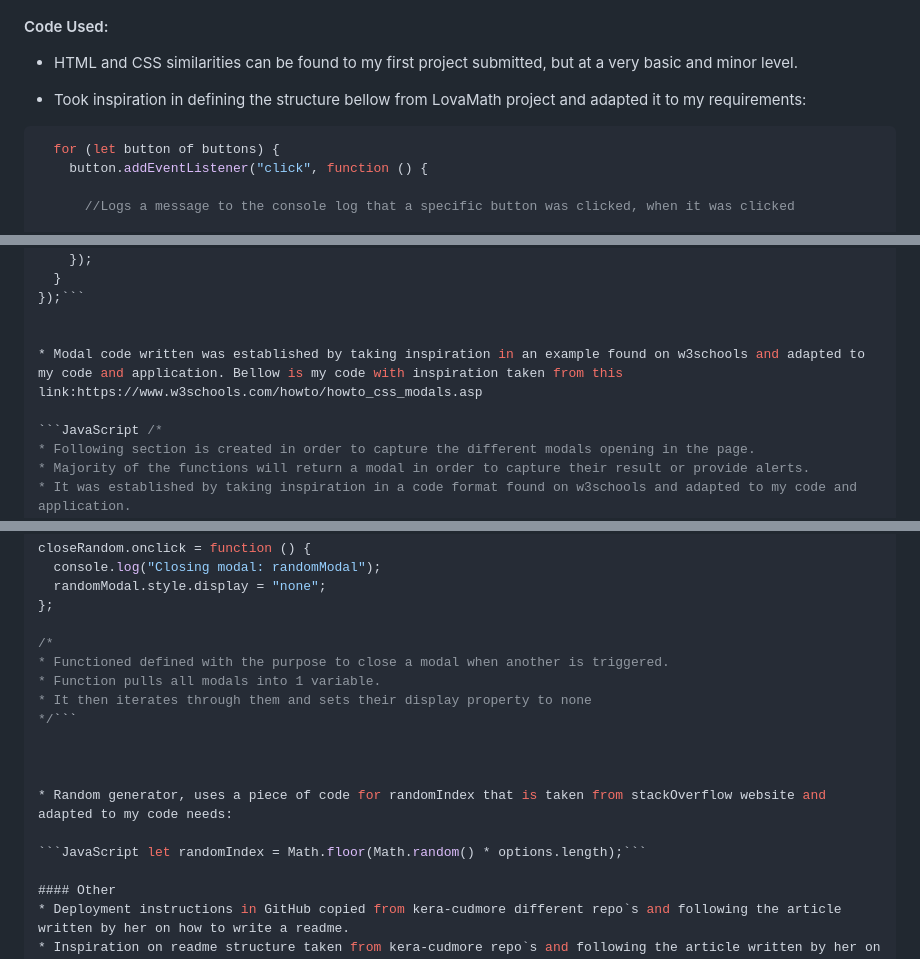
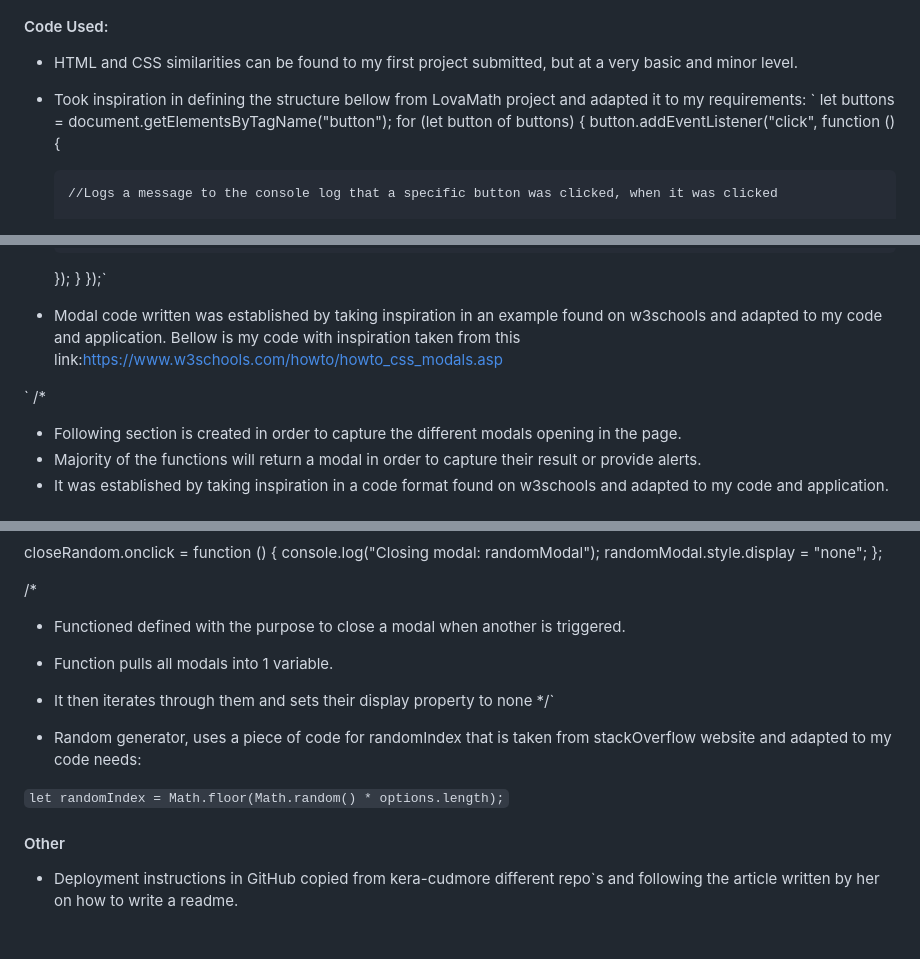
Before and after one commit to Code-Institute-Submissions/mtopircean-project2, a Markdown page: README.md, 3 parts joined by grey strips. Rendered like a GitHub page; blank space fills up the shorter version.

Commit message:
Changed format of code visual in README.

````diff
--- a/README.md
+++ b/README.md
@@ -353,7 +353,7 @@ Link to full local functionality test: [TESTING.MD](https://github.com/mtopircea
 * HTML and CSS similarities can be found to my first project submitted, but at a very basic and minor level.
 
 * Took inspiration in defining the structure bellow from LovaMath project and adapted it to my requirements:
-```JavaScript let buttons = document.getElementsByTagName("button");
+` let buttons = document.getElementsByTagName("button");
   for (let button of buttons) {
     button.addEventListener("click", function () {
 
@@ -372,12 +372,12 @@ Link to full local functionality test: [TESTING.MD](https://github.com/mtopircea
       }
     });
   }
-});```
+});`
 
 
 * Modal code written was established by taking inspiration in an example found on w3schools and adapted to my code and application. Bellow is my code with inspiration taken from this link:https://www.w3schools.com/howto/howto_css_modals.asp
 
-```JavaScript /*
+` /*
 * Following section is created in order to capture the different modals opening in the page.
 * Majority of the functions will return a modal in order to capture their result or provide alerts.
 * It was established by taking inspiration in a code format found on w3schools and adapted to my code and application.
@@ -509,13 +509,13 @@ closeRandom.onclick = function () {
 * Functioned defined with the purpose to close a modal when another is triggered.
 * Function pulls all modals into 1 variable.
 * It then iterates through them and sets their display property to none
-*/```
+*/`
 
 
 
 * Random generator, uses a piece of code for randomIndex that is taken from stackOverflow website and adapted to my code needs:
 
-```JavaScript let randomIndex = Math.floor(Math.random() * options.length);```
+`let randomIndex = Math.floor(Math.random() * options.length);`
 
 #### Other
 * Deployment instructions in GitHub copied from kera-cudmore different repo`s and following the article written by her on how to write a readme.
````
